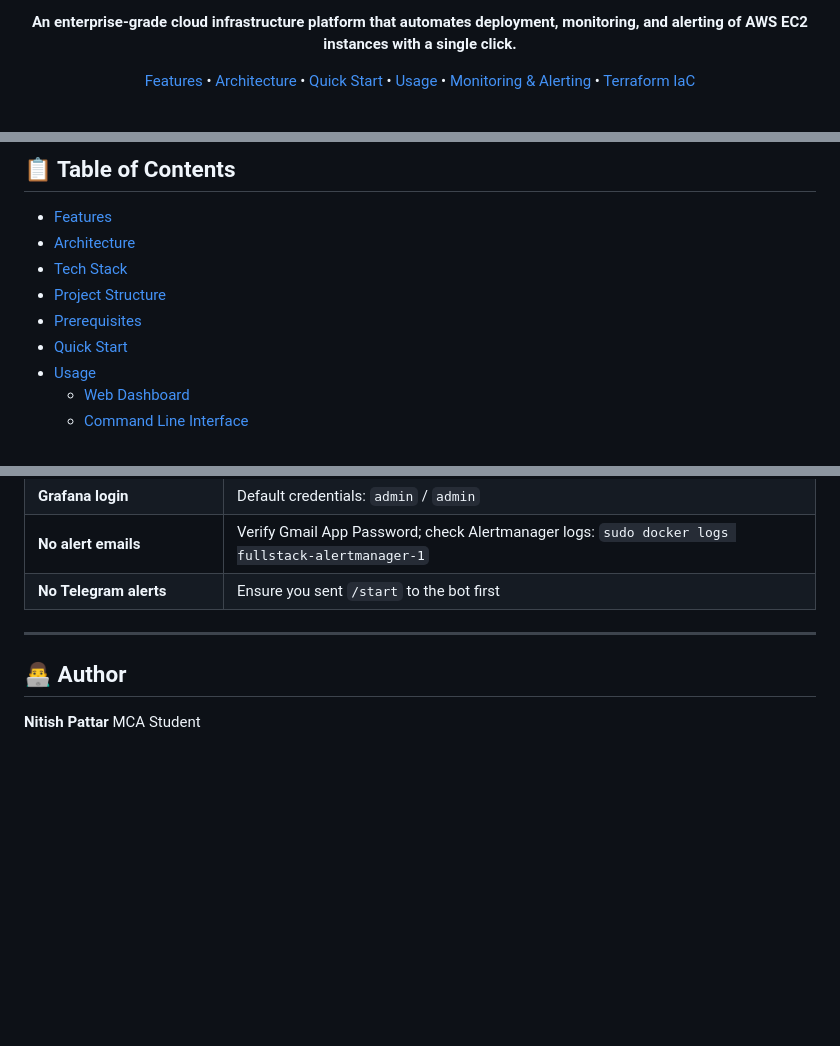
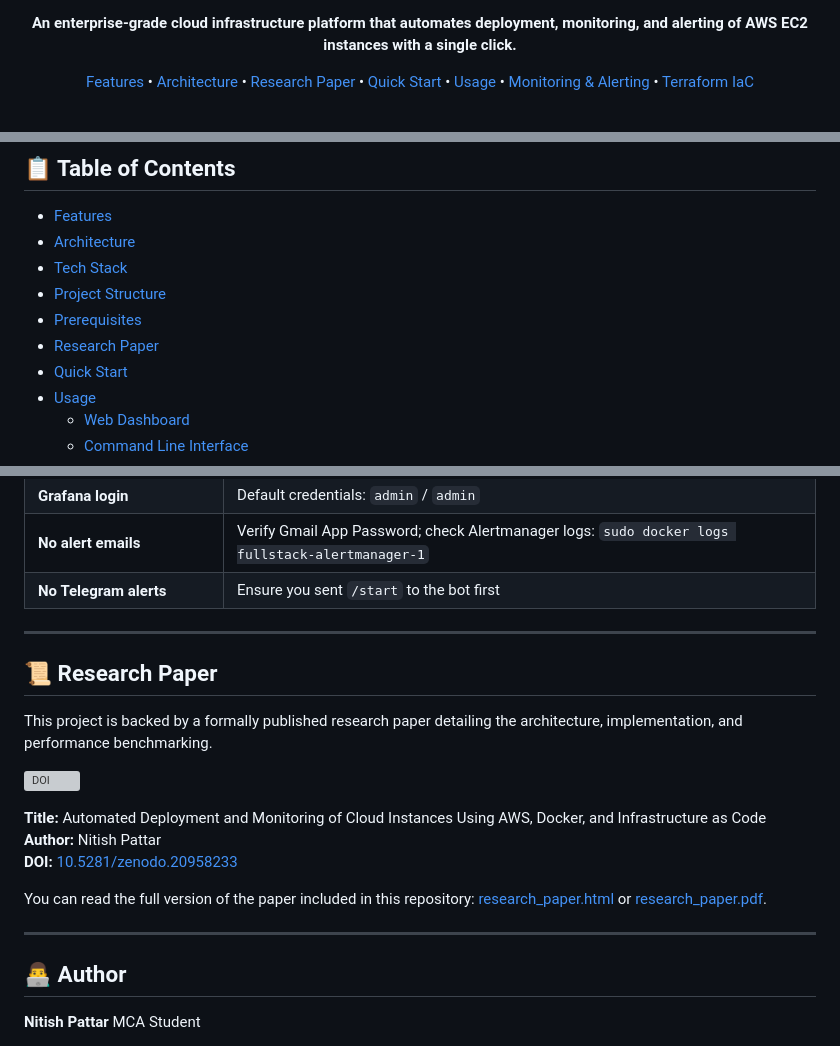
Before and after one commit to iamnitishpattar/aws-cloud-ops-dashboard, a Markdown page: README.md, 3 parts joined by grey strips. GitHub-like rendering; blank space fills up the shorter version; grey boxes are pictures that could not be loaded.

Commit message:
Update README with Zenodo research paper DOI

```diff
--- a/README.md
+++ b/README.md
@@ -11,7 +12,7 @@
 
 **An enterprise-grade cloud infrastructure platform that automates deployment, monitoring, and alerting of AWS EC2 instances with a single click.**
 
-[Features](#-features) • [Architecture](#-architecture) • [Quick Start](#-quick-start) • [Usage](#-usage) • [Monitoring & Alerting](#-monitoring--alerting) • [Terraform IaC](#-infrastructure-as-code-terraform)
+[Features](#-features) • [Architecture](#-architecture) • [Research Paper](#-research-paper) • [Quick Start](#-quick-start) • [Usage](#-usage) • [Monitoring & Alerting](#-monitoring--alerting) • [Terraform IaC](#-infrastructure-as-code-terraform)
 
 <br>
 
@@ -31,6 +32,7 @@
 - [Tech Stack](#-tech-stack)
 - [Project Structure](#-project-structure)
 - [Prerequisites](#-prerequisites)
+- [Research Paper](#-research-paper)
 - [Quick Start](#-quick-start)
 - [Usage](#-usage)
   - [Web Dashboard](#-web-dashboard-recommended)
@@ -448,6 +450,20 @@ This project is designed with student/developer budgets in mind:
 
 ---
 
+## 📜 Research Paper
+
+This project is backed by a formally published research paper detailing the architecture, implementation, and performance benchmarking.
+
+[![DOI](https://zenodo.org/badge/DOI/10.5281/zenodo.20958233.svg)](https://doi.org/10.5281/zenodo.20958233)
+
+**Title:** Automated Deployment and Monitoring of Cloud Instances Using AWS, Docker, and Infrastructure as Code<br>
+**Author:** Nitish Pattar<br>
+**DOI:** [10.5281/zenodo.20958233](https://doi.org/10.5281/zenodo.20958233)
+
+You can read the full version of the paper included in this repository: [research_paper.html](research_paper.html) or [research_paper.pdf](research_paper.pdf).
+
+---
+
 ## 👨‍💻 Author
 
 **Nitish Pattar**
```
Also changed, not shown: other parts of README.md (+1 -0 lines).
